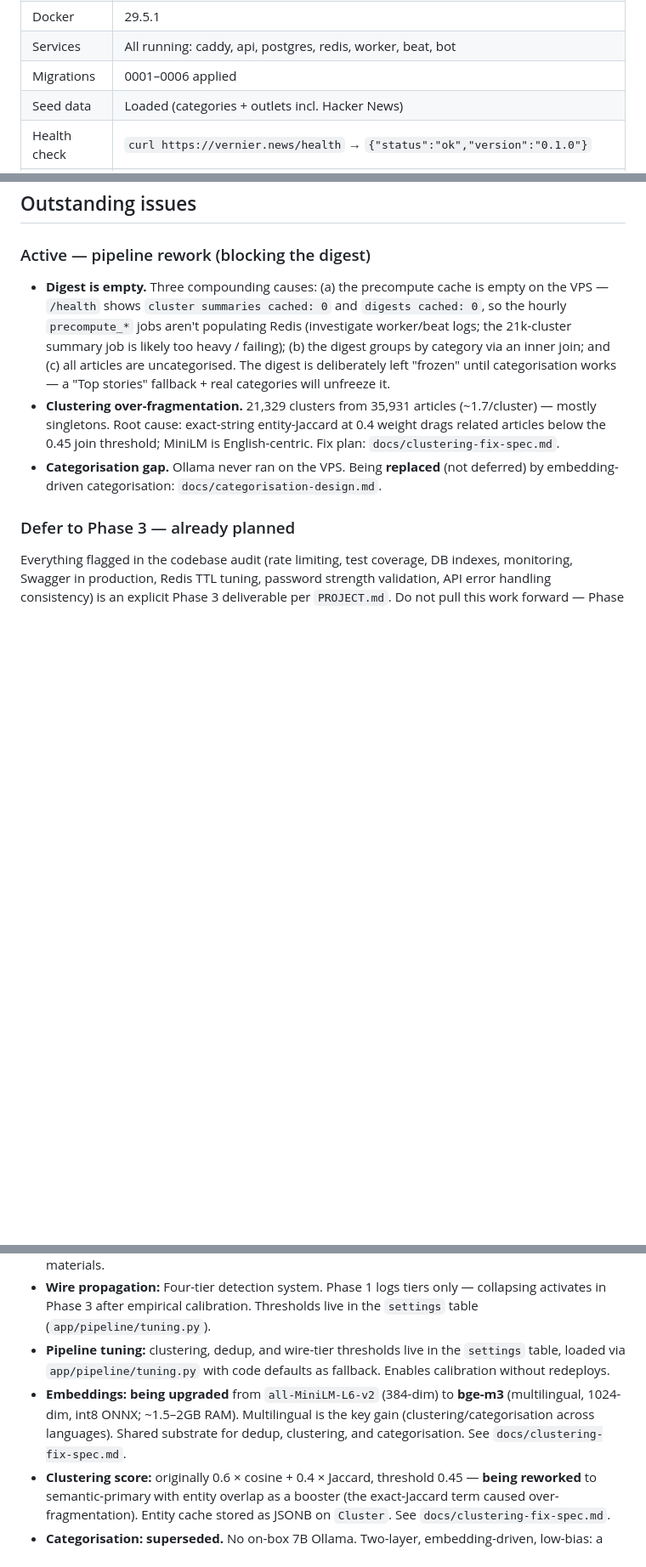
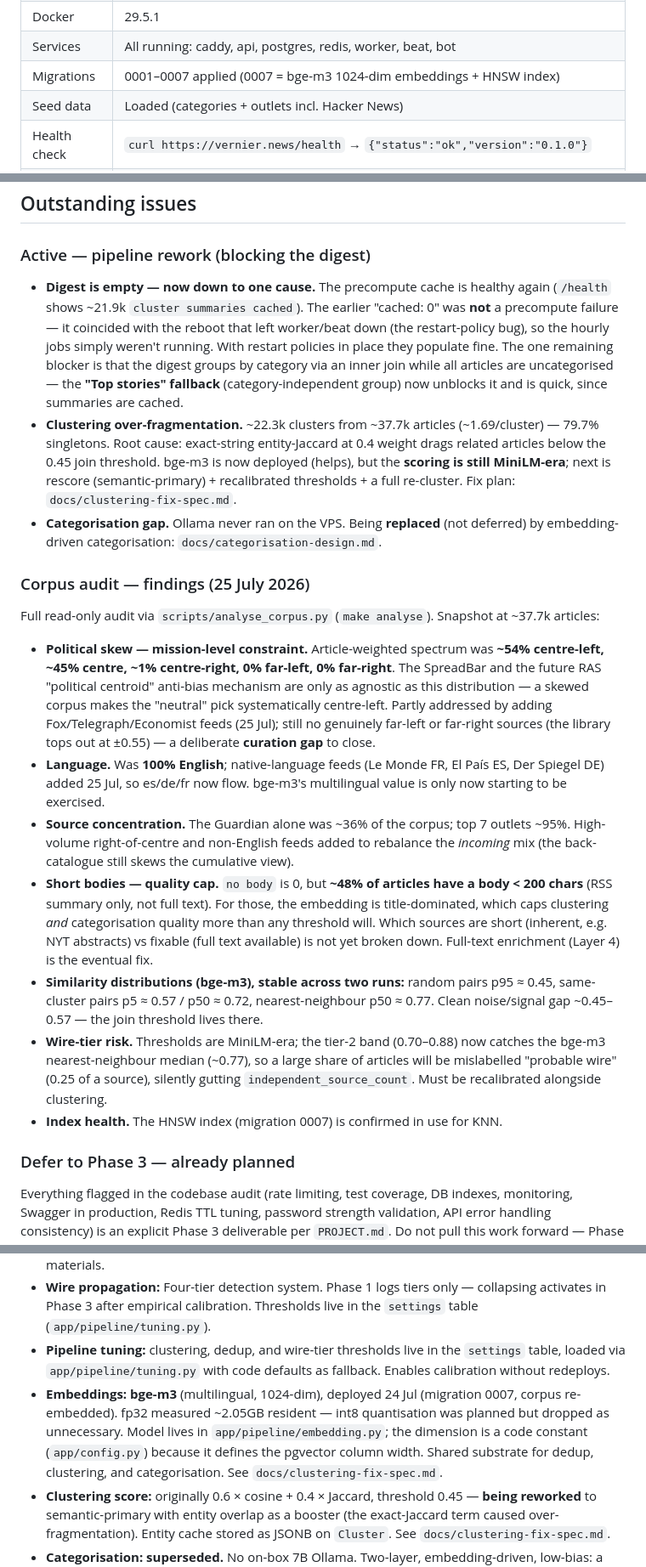
Before and after one commit to care-git/vernier-news, a Markdown page: HANDOFF.md, 3 parts joined by grey strips. Shown at 85% size. Drawn GitHub-style; blank space fills up the shorter version.

Commit message:
docs: record corpus audit findings

```diff
--- a/HANDOFF.md
+++ b/HANDOFF.md
@@ -270,7 +270,7 @@ All three CI jobs pass on push to `main`:
 | User | `deploy` (sudo) |
 | Docker | 29.5.1 |
 | Services | All running: caddy, api, postgres, redis, worker, beat, bot |
-| Migrations | 0001–0006 applied |
+| Migrations | 0001–0007 applied (0007 = bge-m3 1024-dim embeddings + HNSW index) |
 | Seed data | Loaded (categories + outlets incl. Hacker News) |
 | Health check | `curl https://vernier.news/health` → `{"status":"ok","version":"0.1.0"}` |
 | HTTPS | Live via Caddy + Let's Encrypt. Cert auto-renews. |
@@ -548,9 +548,21 @@ Output at `client/build/web/` — static files to be served by Caddy.
 
 ### Active — pipeline rework (blocking the digest)
 
-- **Digest is empty.** Three compounding causes: (a) the precompute cache is empty on the VPS — `/health` shows `cluster summaries cached: 0` and `digests cached: 0`, so the hourly `precompute_*` jobs aren't populating Redis (investigate worker/beat logs; the 21k-cluster summary job is likely too heavy / failing); (b) the digest groups by category via an inner join; and (c) all articles are uncategorised. The digest is deliberately left "frozen" until categorisation works — a "Top stories" fallback + real categories will unfreeze it.
-- **Clustering over-fragmentation.** 21,329 clusters from 35,931 articles (~1.7/cluster) — mostly singletons. Root cause: exact-string entity-Jaccard at 0.4 weight drags related articles below the 0.45 join threshold; MiniLM is English-centric. Fix plan: `docs/clustering-fix-spec.md`.
+- **Digest is empty — now down to one cause.** The precompute cache is healthy again (`/health` shows ~21.9k `cluster summaries cached`). The earlier "cached: 0" was **not** a precompute failure — it coincided with the reboot that left worker/beat down (the restart-policy bug), so the hourly jobs simply weren't running. With restart policies in place they populate fine. The one remaining blocker is that the digest groups by category via an inner join while all articles are uncategorised — the **"Top stories" fallback** (category-independent group) now unblocks it and is quick, since summaries are cached.
+- **Clustering over-fragmentation.** ~22.3k clusters from ~37.7k articles (~1.69/cluster) — 79.7% singletons. Root cause: exact-string entity-Jaccard at 0.4 weight drags related articles below the 0.45 join threshold. bge-m3 is now deployed (helps), but the **scoring is still MiniLM-era**; next is rescore (semantic-primary) + recalibrated thresholds + a full re-cluster. Fix plan: `docs/clustering-fix-spec.md`.
 - **Categorisation gap.** Ollama never ran on the VPS. Being **replaced** (not deferred) by embedding-driven categorisation: `docs/categorisation-design.md`.
+
+### Corpus audit — findings (25 July 2026)
+
+Full read-only audit via `scripts/analyse_corpus.py` (`make analyse`). Snapshot at ~37.7k articles:
+
+- **Political skew — mission-level constraint.** Article-weighted spectrum was **~54% centre-left, ~45% centre, ~1% centre-right, 0% far-left, 0% far-right**. The SpreadBar and the future RAS "political centroid" anti-bias mechanism are only as agnostic as this distribution — a skewed corpus makes the "neutral" pick systematically centre-left. Partly addressed by adding Fox/Telegraph/Economist feeds (25 Jul); still no genuinely far-left or far-right sources (the library tops out at ±0.55) — a deliberate **curation gap** to close.
+- **Language.** Was **100% English**; native-language feeds (Le Monde FR, El País ES, Der Spiegel DE) added 25 Jul, so es/de/fr now flow. bge-m3's multilingual value is only now starting to be exercised.
+- **Source concentration.** The Guardian alone was ~36% of the corpus; top 7 outlets ~95%. High-volume right-of-centre and non-English feeds added to rebalance the *incoming* mix (the back-catalogue still skews the cumulative view).
+- **Short bodies — quality cap.** `no body` is 0, but **~48% of articles have a body < 200 chars** (RSS summary only, not full text). For those, the embedding is title-dominated, which caps clustering *and* categorisation quality more than any threshold will. Which sources are short (inherent, e.g. NYT abstracts) vs fixable (full text available) is not yet broken down. Full-text enrichment (Layer 4) is the eventual fix.
+- **Similarity distributions (bge-m3), stable across two runs:** random pairs p95 ≈ 0.45, same-cluster pairs p5 ≈ 0.57 / p50 ≈ 0.72, nearest-neighbour p50 ≈ 0.77. Clean noise/signal gap ~0.45–0.57 — the join threshold lives there.
+- **Wire-tier risk.** Thresholds are MiniLM-era; the tier-2 band (0.70–0.88) now catches the bge-m3 nearest-neighbour median (~0.77), so a large share of articles will be mislabelled "probable wire" (0.25 of a source), silently gutting `independent_source_count`. Must be recalibrated alongside clustering.
+- **Index health.** The HNSW index (migration 0007) is confirmed in use for KNN.
 
 ### Defer to Phase 3 — already planned
 
@@ -571,7 +583,7 @@ These are settled — not open questions:
 - **Political leaning seed data:** MBFC public dataset. Acknowledged explicitly in soft launch materials.
 - **Wire propagation:** Four-tier detection system. Phase 1 logs tiers only — collapsing activates in Phase 3 after empirical calibration. Thresholds live in the `settings` table (`app/pipeline/tuning.py`).
 - **Pipeline tuning:** clustering, dedup, and wire-tier thresholds live in the `settings` table, loaded via `app/pipeline/tuning.py` with code defaults as fallback. Enables calibration without redeploys.
-- **Embeddings:** **being upgraded** from `all-MiniLM-L6-v2` (384-dim) to **bge-m3** (multilingual, 1024-dim, int8 ONNX; ~1.5–2GB RAM). Multilingual is the key gain (clustering/categorisation across languages). Shared substrate for dedup, clustering, and categorisation. See `docs/clustering-fix-spec.md`.
+- **Embeddings:** **bge-m3** (multilingual, 1024-dim), deployed 24 Jul (migration 0007, corpus re-embedded). fp32 measured ~2.05GB resident — int8 quantisation was planned but dropped as unnecessary. Model lives in `app/pipeline/embedding.py`; the dimension is a code constant (`app/config.py`) because it defines the pgvector column width. Shared substrate for dedup, clustering, and categorisation. See `docs/clustering-fix-spec.md`.
 - **Clustering score:** originally 0.6 × cosine + 0.4 × Jaccard, threshold 0.45 — **being reworked** to semantic-primary with entity overlap as a booster (the exact-Jaccard term caused over-fragmentation). Entity cache stored as JSONB on `Cluster`. See `docs/clustering-fix-spec.md`.
 - **Categorisation:** **superseded.** No on-box 7B Ollama. Two-layer, embedding-driven, low-bias: a small curated set of broad categories (assigned to clusters by centroid similarity) + a fully-emergent topic hierarchy (BERTopic-style over cluster centroids), with a **small local LLM (Qwen2.5-1.5B, Apache-2.0) for topic labelling only** — free to run, no per-call cost. Categorise at the **cluster** level. Broad-category list finalised after the topic tree is built. See `docs/categorisation-design.md`.
 - **Free tier article selection:** Representative Article Score (RAS) — 6 dimensions including political centroid proximity to prevent systematic bias.
```
